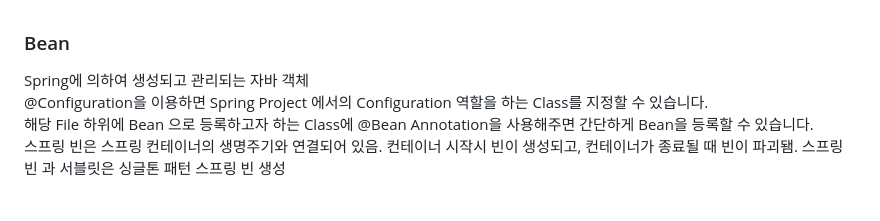
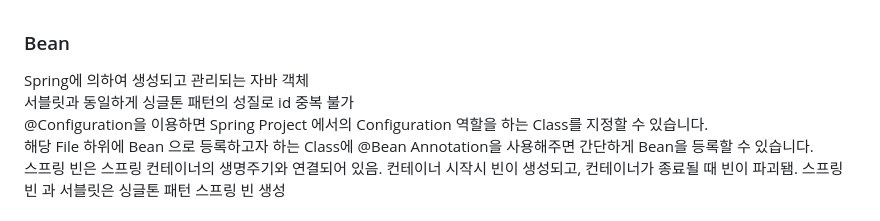
Before and after one commit to peteryu24/petercoding-internship, a Markdown page: internship/Spring/README.md, the part around the change. Rendered like a GitHub page.

```diff
--- a/internship/Spring/README.md
+++ b/internship/Spring/README.md
@@ -63,6 +63,7 @@ maven 이란? 자바용 프로젝트 관리 도구; 미리 작성된 xml 파일
 <br><br>
 <h3>Bean</h3>
 Spring에 의하여 생성되고 관리되는 자바 객체<br>
+서블릿과 동일하게 싱글톤 패턴의 성질로 id 중복 불가<br>
 @Configuration을 이용하면 Spring Project 에서의 Configuration 역할을 하는 Class를 지정할 수 있습니다. <br>
 해당 File 하위에 Bean 으로 등록하고자 하는 Class에 @Bean Annotation을 사용해주면 간단하게 Bean을 등록할 수 있습니다. <br>
 스프링 빈은 스프링 컨테이너의 생명주기와 연결되어 있음. 컨테이너 시작시 빈이 생성되고, 컨테이너가 종료될 때 빈이 파괴됌.
```
